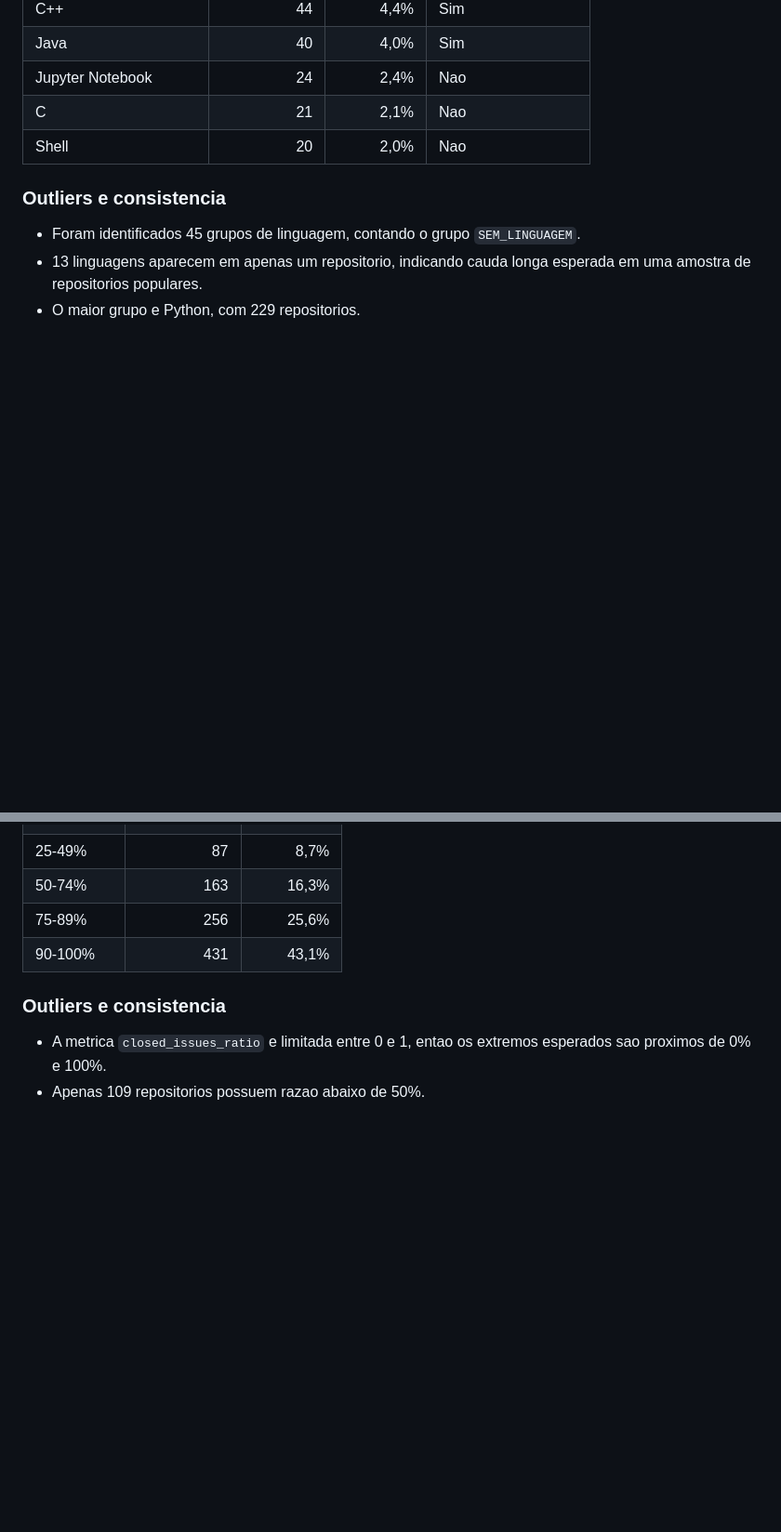
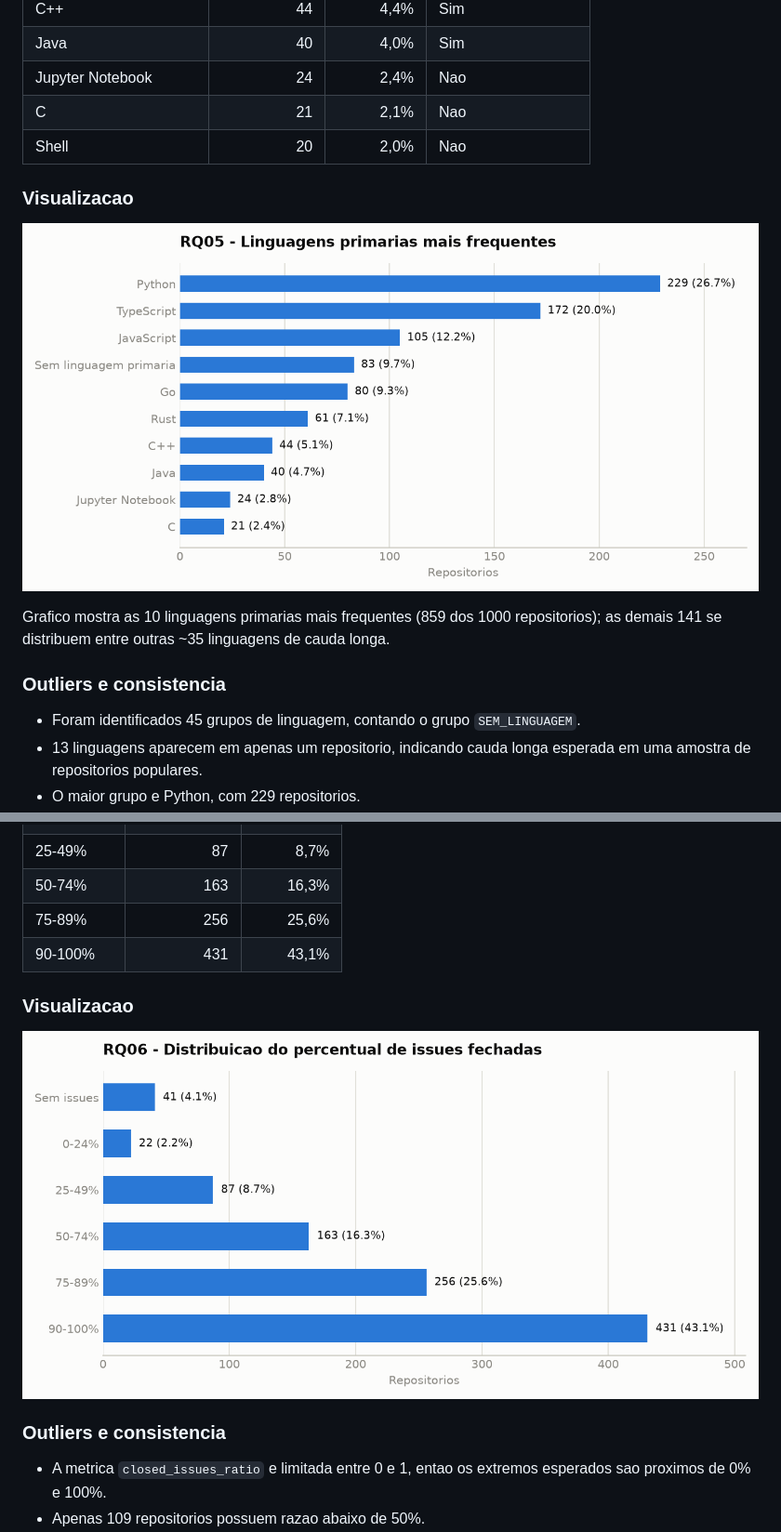
Before and after one commit to JoaoRajao/lab-medicao, a Markdown page: docs/rq05_rq07_validacao.md, 2 parts joined by grey strips. Shown at 93% size. GitHub-like rendering; pictures changed too: docs/assets/rq05_language_distribuicao.png (added), docs/assets/rq06_closed_issues_distribuicao.png (added); blank space fills up the shorter version.

Commit message:
feat: adiciona analise e visualizacao de dados para RQ05, RQ06 e RQ07 (#12)

```diff
--- a/docs/rq05_rq07_validacao.md
+++ b/docs/rq05_rq07_validacao.md
@@ -74,6 +74,12 @@ Metrica: linguagem primaria de cada repositorio.
 | C | 21 | 2,1% | Nao |
 | Shell | 20 | 2,0% | Nao |
 
+### Visualizacao
+
+![Linguagens primarias mais frequentes (top 10)](assets/rq05_language_distribuicao.png)
+
+Grafico mostra as 10 linguagens primarias mais frequentes (859 dos 1000 repositorios); as demais 141 se distribuem entre outras ~35 linguagens de cauda longa.
+
 ### Outliers e consistencia
 
 - Foram identificados 45 grupos de linguagem, contando o grupo `SEM_LINGUAGEM`.
@@ -123,6 +129,10 @@ closed_issues_ratio = closed_issues_count / total_issues_count
 | 75-89% | 256 | 25,6% |
 | 90-100% | 431 | 43,1% |
 
+### Visualizacao
+
+![Distribuição do percentual de issues fechadas por faixa](assets/rq06_closed_issues_distribuicao.png)
+
 ### Outliers e consistencia
 
 - A metrica `closed_issues_ratio` e limitada entre 0 e 1, entao os extremos esperados sao proximos de 0% e 100%.
```
Also changed, not shown: other parts of docs/rq05_rq07_validacao.md (+4 -0 lines), docs/assets/rq07_comparacao.png (added), 1 other file.
